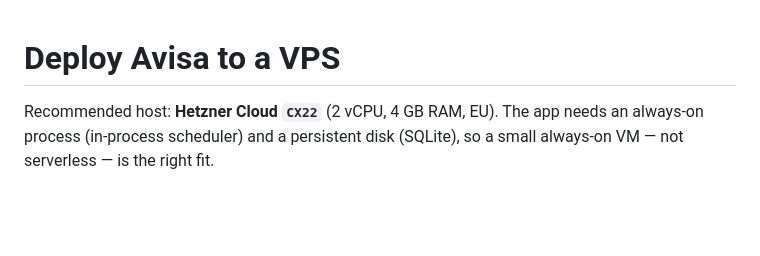
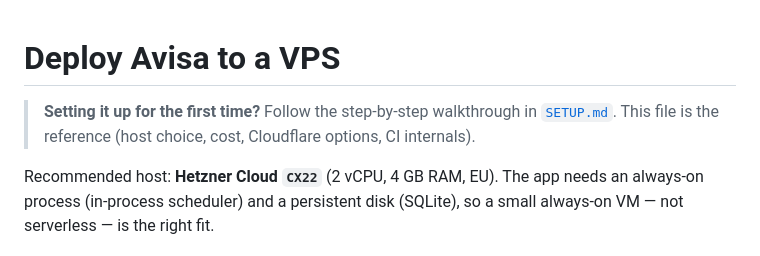
Before and after one commit to mhellevang/avisa, a Markdown page: deploy/README.md, the part around the change. Rendered like a GitHub page; blank space fills up the shorter version.

Commit message:
Add deploy SETUP.md walkthrough and link from README
Co-Authored-By: Claude Opus 4.8 (1M context) <noreply@anthropic.com>

```diff
--- a/deploy/README.md
+++ b/deploy/README.md
@@ -1,4 +1,8 @@
 # Deploy Avisa to a VPS
+
+> **Setting it up for the first time?** Follow the step-by-step walkthrough in
+> [`SETUP.md`](SETUP.md). This file is the reference (host choice, cost, Cloudflare
+> options, CI internals).
 
 Recommended host: **Hetzner Cloud `CX22`** (2 vCPU, 4 GB RAM, EU). The app needs
 an always-on process (in-process scheduler) and a persistent disk (SQLite), so a
```
Also changed, not shown: deploy/SETUP.md (added, +145 -0 lines).
